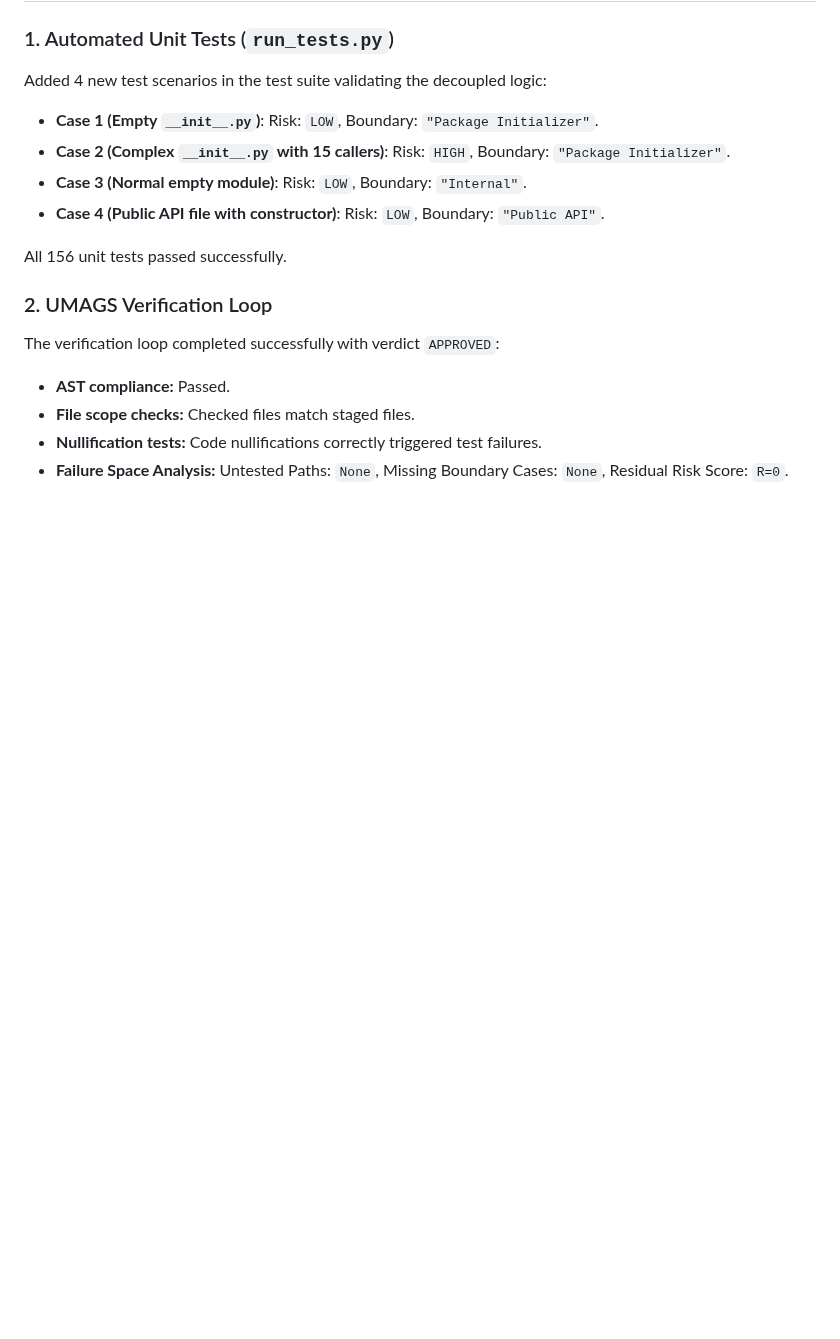
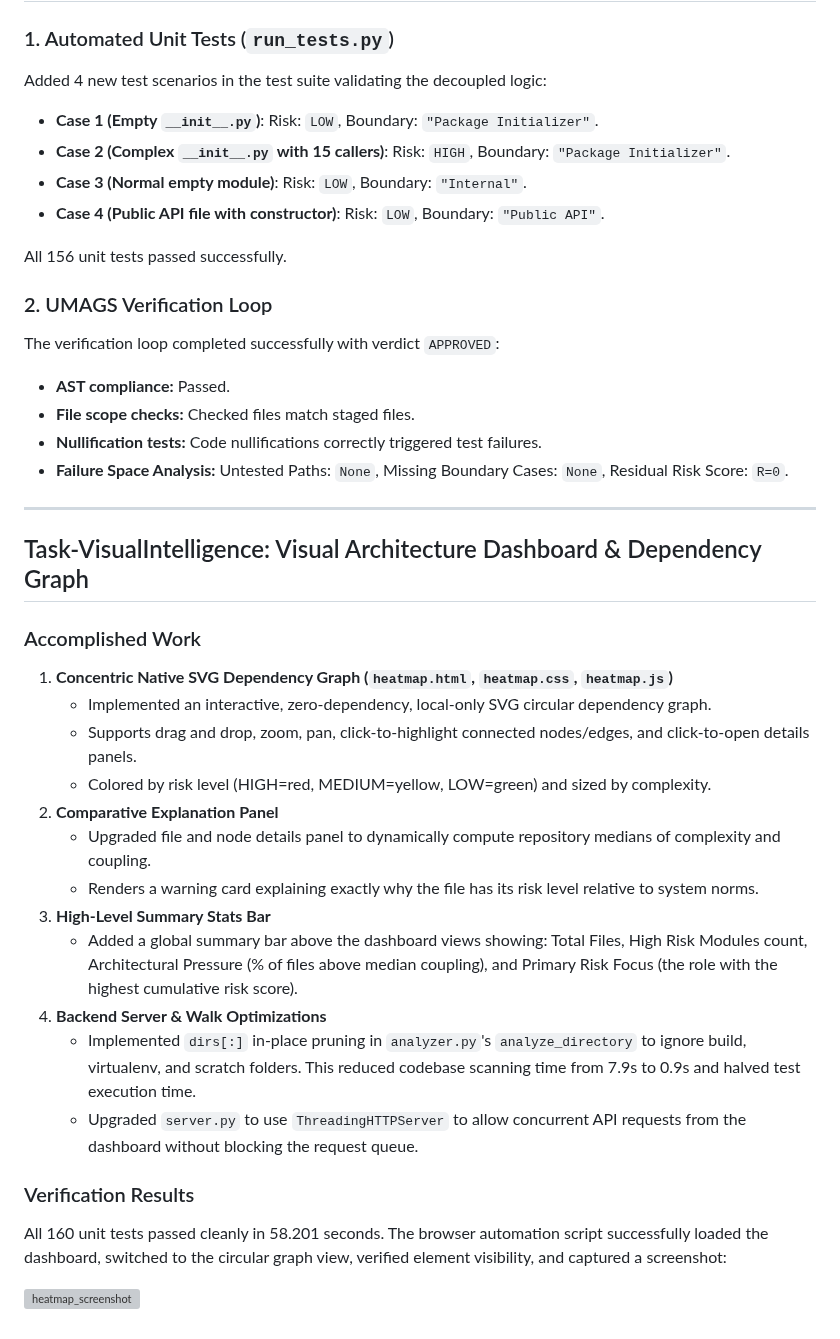
Before and after one commit to DMzinev/ultron, a Markdown page: walkthrough.md, the part around the change. Rendered like a GitHub page; blank space fills up the shorter version; grey boxes are pictures that could not be loaded.

Commit message:
docs: update walkthrough.md with Visual Intelligence Layer details

```diff
--- a/walkthrough.md
+++ b/walkthrough.md
@@ -46,3 +46,28 @@ The verification loop completed successfully with verdict `APPROVED`:
 *   **File scope checks:** Checked files match staged files.
 *   **Nullification tests:** Code nullifications correctly triggered test failures.
 *   **Failure Space Analysis:** Untested Paths: `None`, Missing Boundary Cases: `None`, Residual Risk Score: `R=0`.
+
+---
+
+## Task-VisualIntelligence: Visual Architecture Dashboard & Dependency Graph
+
+### Accomplished Work
+
+1. **Concentric Native SVG Dependency Graph (`heatmap.html`, `heatmap.css`, `heatmap.js`)**
+   - Implemented an interactive, zero-dependency, local-only SVG circular dependency graph.
+   - Supports drag and drop, zoom, pan, click-to-highlight connected nodes/edges, and click-to-open details panels.
+   - Colored by risk level (HIGH=red, MEDIUM=yellow, LOW=green) and sized by complexity.
+2. **Comparative Explanation Panel**
+   - Upgraded file and node details panel to dynamically compute repository medians of complexity and coupling.
+   - Renders a warning card explaining exactly why the file has its risk level relative to system norms.
+3. **High-Level Summary Stats Bar**
+   - Added a global summary bar above the dashboard views showing: Total Files, High Risk Modules count, Architectural Pressure (% of files above median coupling), and Primary Risk Focus (the role with the highest cumulative risk score).
+4. **Backend Server & Walk Optimizations**
+   - Implemented `dirs[:]` in-place pruning in `analyzer.py`'s `analyze_directory` to ignore build, virtualenv, and scratch folders. This reduced codebase scanning time from 7.9s to 0.9s and halved test execution time.
+   - Upgraded `server.py` to use `ThreadingHTTPServer` to allow concurrent API requests from the dashboard without blocking the request queue.
+
+### Verification Results
+
+All 160 unit tests passed cleanly in 58.201 seconds. The browser automation script successfully loaded the dashboard, switched to the circular graph view, verified element visibility, and captured a screenshot:
+
+![heatmap_screenshot](file:///C:/Users/This%20PC/.gemini/antigravity/brain/7494477a-6e49-465f-ab3a-1623cfde1808/heatmap_screenshot.png)
```
